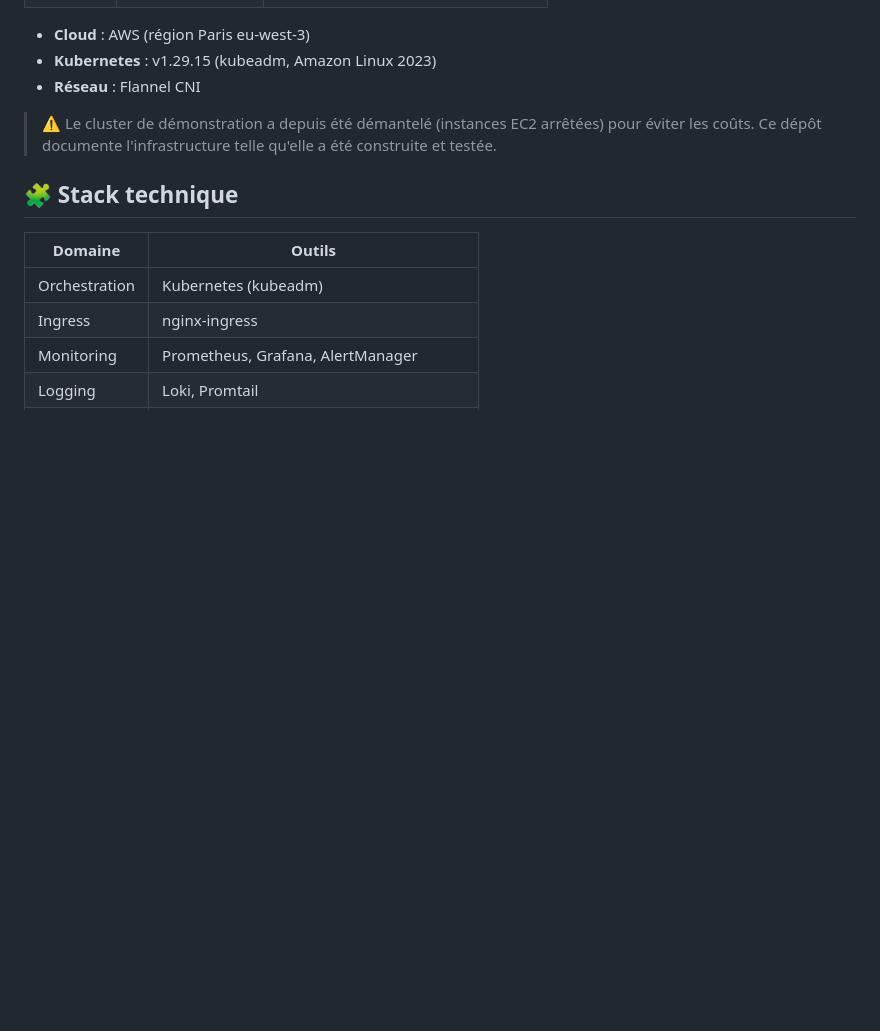
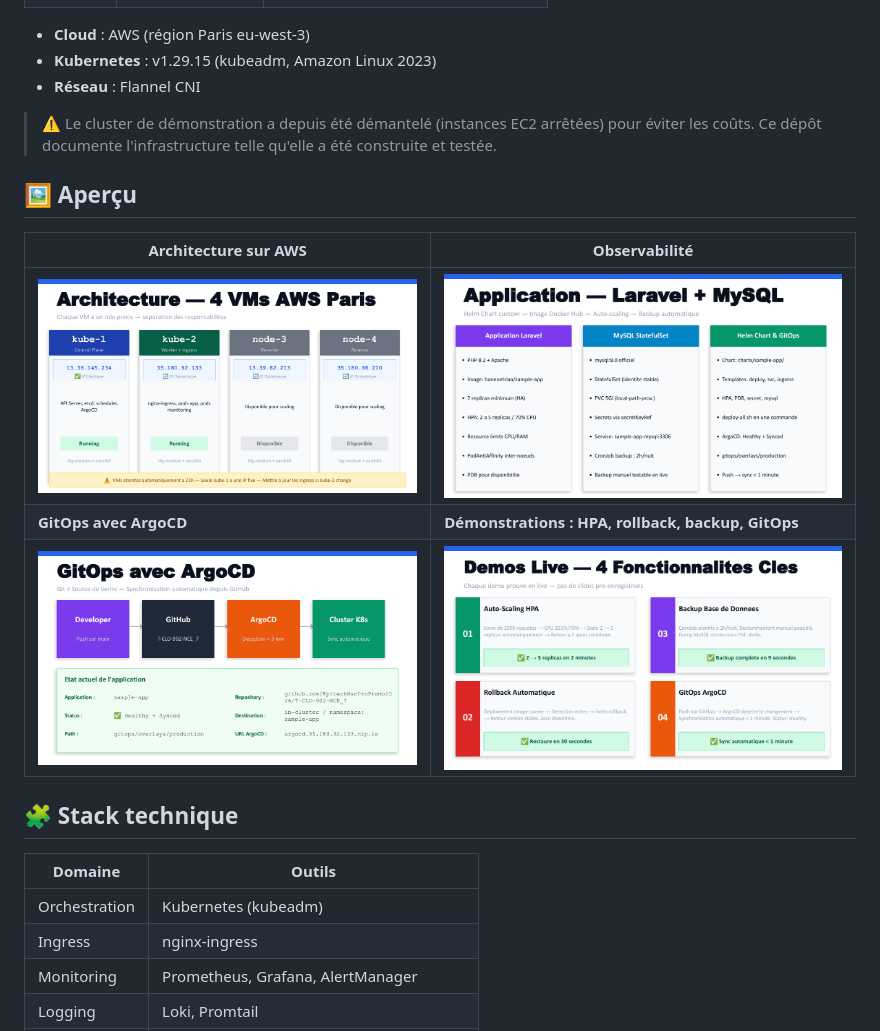
Before and after one commit to hanenetriaa/kubequest-kubernetes-cloud-infra, a Markdown page: README.md, the part around one of its changes. GitHub-like rendering; pictures changed too: docs/images/02-architecture.png (added), docs/images/03-observabilite.png (added), docs/images/04-gitops.png (added); blank space fills up the shorter version.

Commit message:
README : ajout de captures

```diff
--- a/README.md
+++ b/README.md
@@ -25,6 +27,14 @@ Mettre en place, de A à Z, les briques essentielles d'une plateforme Kubernetes
 - **Réseau** : Flannel CNI
 
 > ⚠️ Le cluster de démonstration a depuis été démantelé (instances EC2 arrêtées) pour éviter les coûts. Ce dépôt documente l'infrastructure telle qu'elle a été construite et testée.
+
+## 🖼️ Aperçu
+
+| Architecture sur AWS | Observabilité |
+|---|---|
+| <img src="docs/images/02-architecture.png" alt="Architecture : 4 VMs AWS, control plane et worker"> | <img src="docs/images/03-observabilite.png" alt="Prometheus, Grafana, Loki et Promtail"> |
+| **GitOps avec ArgoCD** | **Démonstrations : HPA, rollback, backup, GitOps** |
+| <img src="docs/images/04-gitops.png" alt="Chaîne GitOps : développeur, GitHub, ArgoCD, cluster"> | <img src="docs/images/05-demos.png" alt="Résultats des 4 démonstrations"> |
 
 ## 🧩 Stack technique
 
```
Also changed, not shown: other parts of README.md (+2 -0 lines), docs/images/01-titre.png (added).
